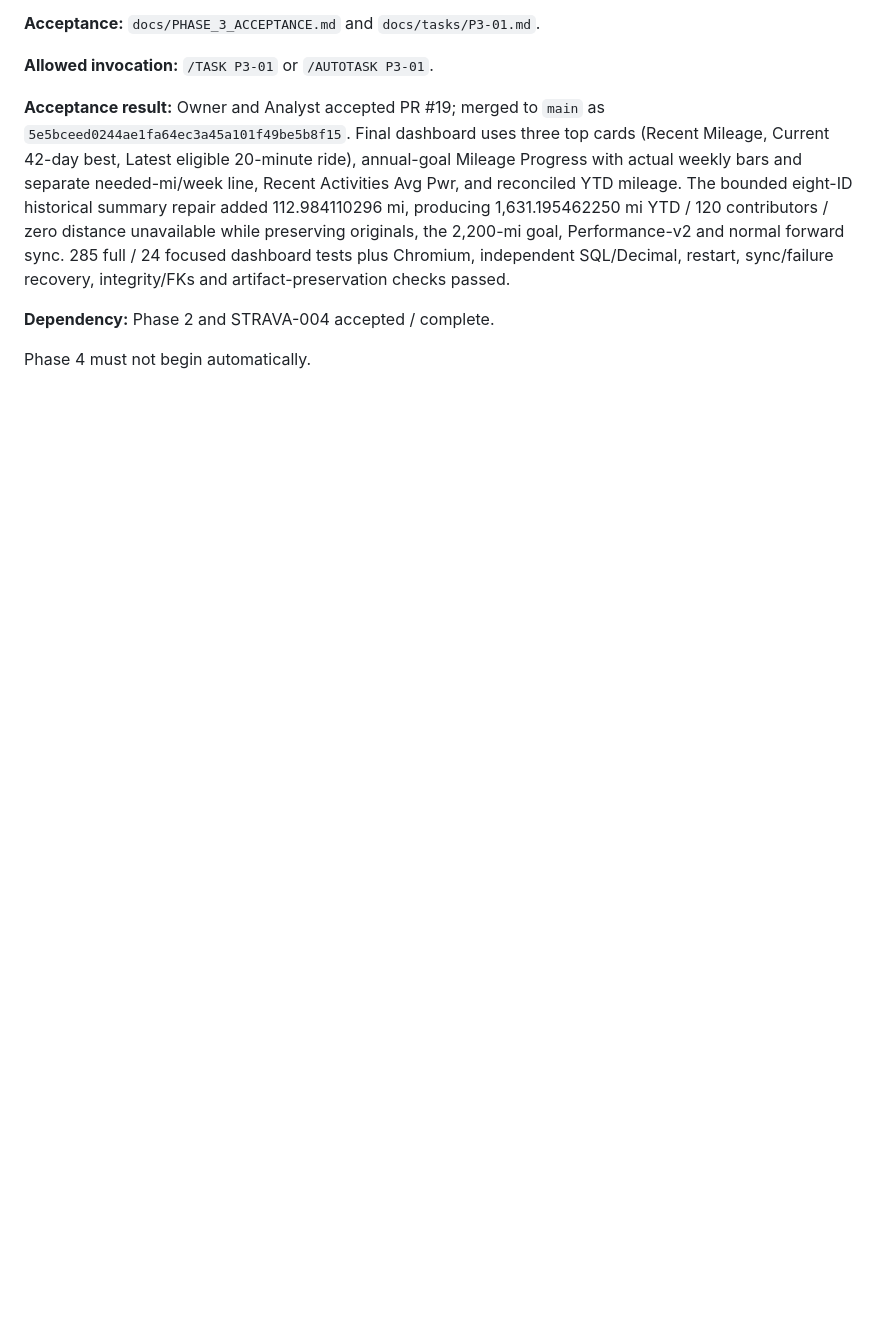
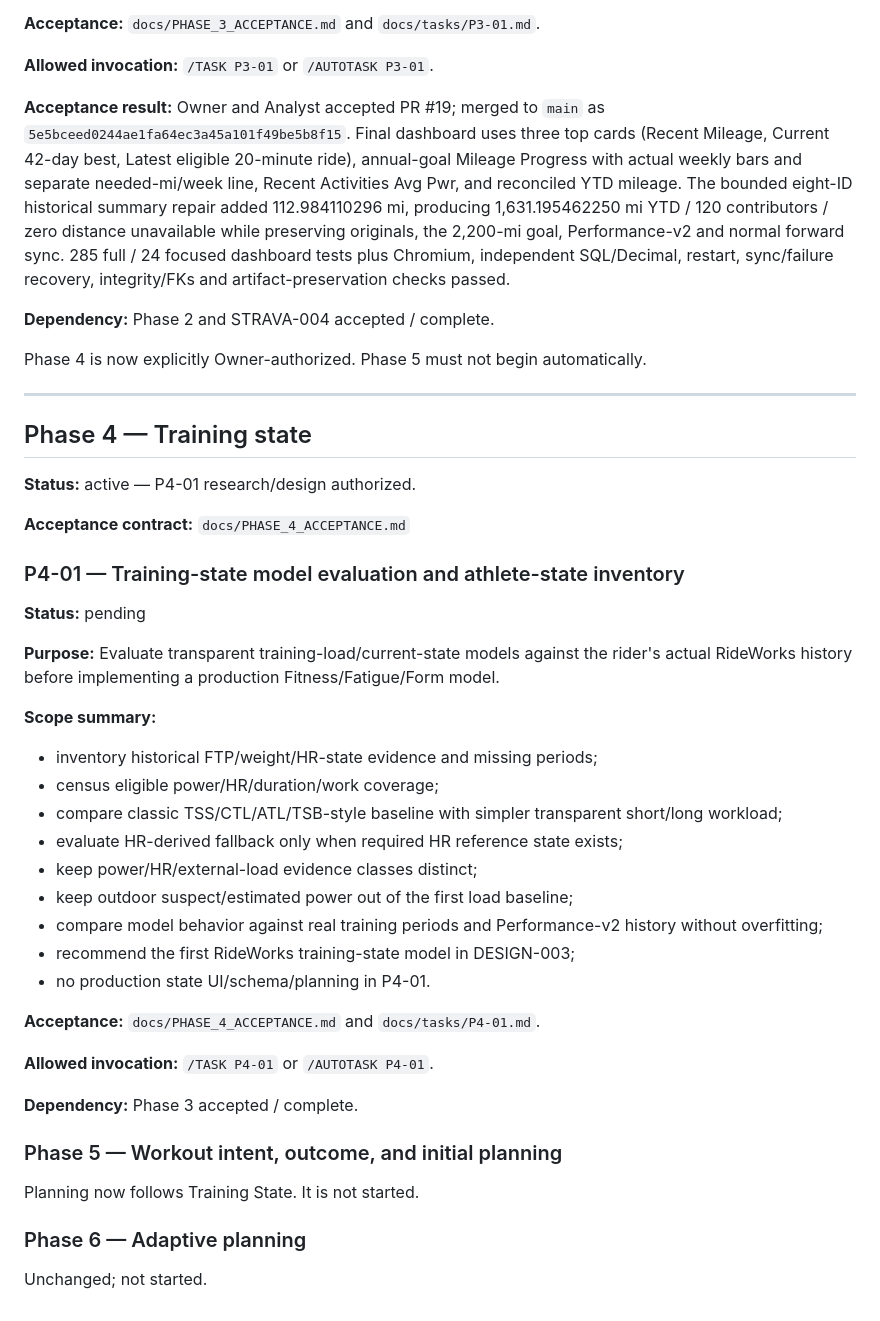
Before and after one commit to k14krug/my_strava, a Markdown page: TASKS.md, the part around the change. Rendered like a GitHub page; blank space fills up the shorter version.

Commit message:
Activate Phase 4 training-state research

```diff
--- a/TASKS.md
+++ b/TASKS.md
@@ -395,4 +395,45 @@ Phase 3 must not begin automatically after Phase 2.
 
 **Dependency:** Phase 2 and STRAVA-004 accepted / complete.
 
-Phase 4 must not begin automatically.
+Phase 4 is now explicitly Owner-authorized. Phase 5 must not begin automatically.
+
+
+---
+
+## Phase 4 — Training state
+
+**Status:** active — P4-01 research/design authorized.
+
+**Acceptance contract:** `docs/PHASE_4_ACCEPTANCE.md`
+
+### P4-01 — Training-state model evaluation and athlete-state inventory
+
+**Status:** pending
+
+**Purpose:** Evaluate transparent training-load/current-state models against the rider's actual RideWorks history before implementing a production Fitness/Fatigue/Form model.
+
+**Scope summary:**
+
+* inventory historical FTP/weight/HR-state evidence and missing periods;
+* census eligible power/HR/duration/work coverage;
+* compare classic TSS/CTL/ATL/TSB-style baseline with simpler transparent short/long workload;
+* evaluate HR-derived fallback only when required HR reference state exists;
+* keep power/HR/external-load evidence classes distinct;
+* keep outdoor suspect/estimated power out of the first load baseline;
+* compare model behavior against real training periods and Performance-v2 history without overfitting;
+* recommend the first RideWorks training-state model in DESIGN-003;
+* no production state UI/schema/planning in P4-01.
+
+**Acceptance:** `docs/PHASE_4_ACCEPTANCE.md` and `docs/tasks/P4-01.md`.
+
+**Allowed invocation:** `/TASK P4-01` or `/AUTOTASK P4-01`.
+
+**Dependency:** Phase 3 accepted / complete.
+
+### Phase 5 — Workout intent, outcome, and initial planning
+
+Planning now follows Training State. It is not started.
+
+### Phase 6 — Adaptive planning
+
+Unchanged; not started.
```
